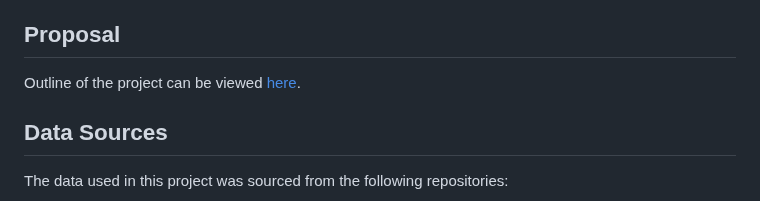
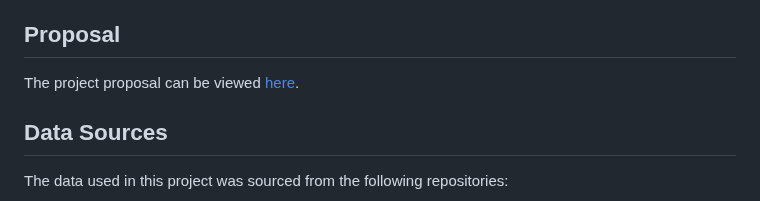
Before and after one commit to imnana18/group10-final-project, a Markdown page: README.md, the part around the change. Rendered like a GitHub page.

```diff
--- a/README.md
+++ b/README.md
@@ -13,7 +13,7 @@ Not implemented here but ideally, the app would be able to record and save CTG i
 The goal of this project is to assist healthcare professionals in the early detection and intervention of prenatal health issues, thereby reducing the risk for both the mother and fetus and improving healthcare outcomes.
 
 ## Proposal
-Outline of the project can be viewed [here](https://docs.google.com/document/d/1QAVHRgGGt8M9XTlR-L68YzapC7bFD2tHFCQ1xP5CqpA/edit).
+The project proposal can be viewed [here](https://docs.google.com/document/d/1QAVHRgGGt8M9XTlR-L68YzapC7bFD2tHFCQ1xP5CqpA/edit).
 
 ## Data Sources
 
```
